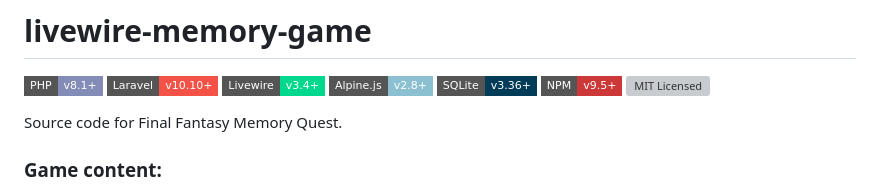
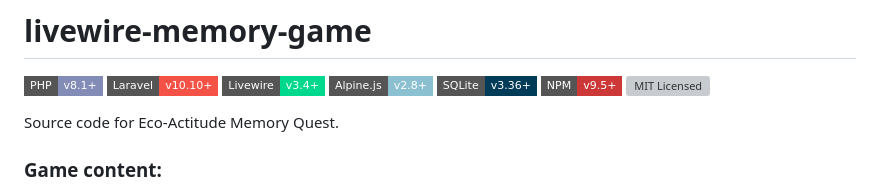
Before and after one commit to ecoactitude/ecoactitude-memory-game, a Markdown page: README.md, the part around the change. Rendered like a GitHub page; badges without logos; grey boxes are pictures that could not be loaded.

```diff
--- a/README.md
+++ b/README.md
@@ -8,7 +8,7 @@
 ![NPM](https://img.shields.io/badge/NPM-v9.5+-cb3837.svg?style=flat-square&logo=npm)
 [![MIT Licensed](https://img.shields.io/github/license/noweh/livewire-memory-game)](licence.md)
 
-Source code for Final Fantasy Memory Quest.
+Source code for Eco-Actitude Memory Quest.
 
 ### Game content:
 ![game.png](assets%2Fgame.png)
```
